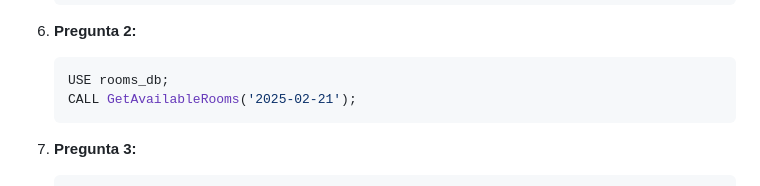
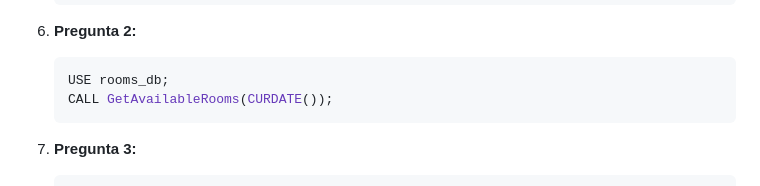
Before and after one commit to lordnitorrinco/fullcircle, a Markdown page: README.md, the part around the change. Drawn GitHub-style.

````diff
--- a/README.md
+++ b/README.md
@@ -71,7 +71,7 @@ y para aplicaciones web:
 6. **Pregunta 2:**
     ```sql
     USE rooms_db;
-    CALL GetAvailableRooms('2025-02-21');
+    CALL GetAvailableRooms(CURDATE());
     ```
 7. **Pregunta 3:**
     ```sql
````
